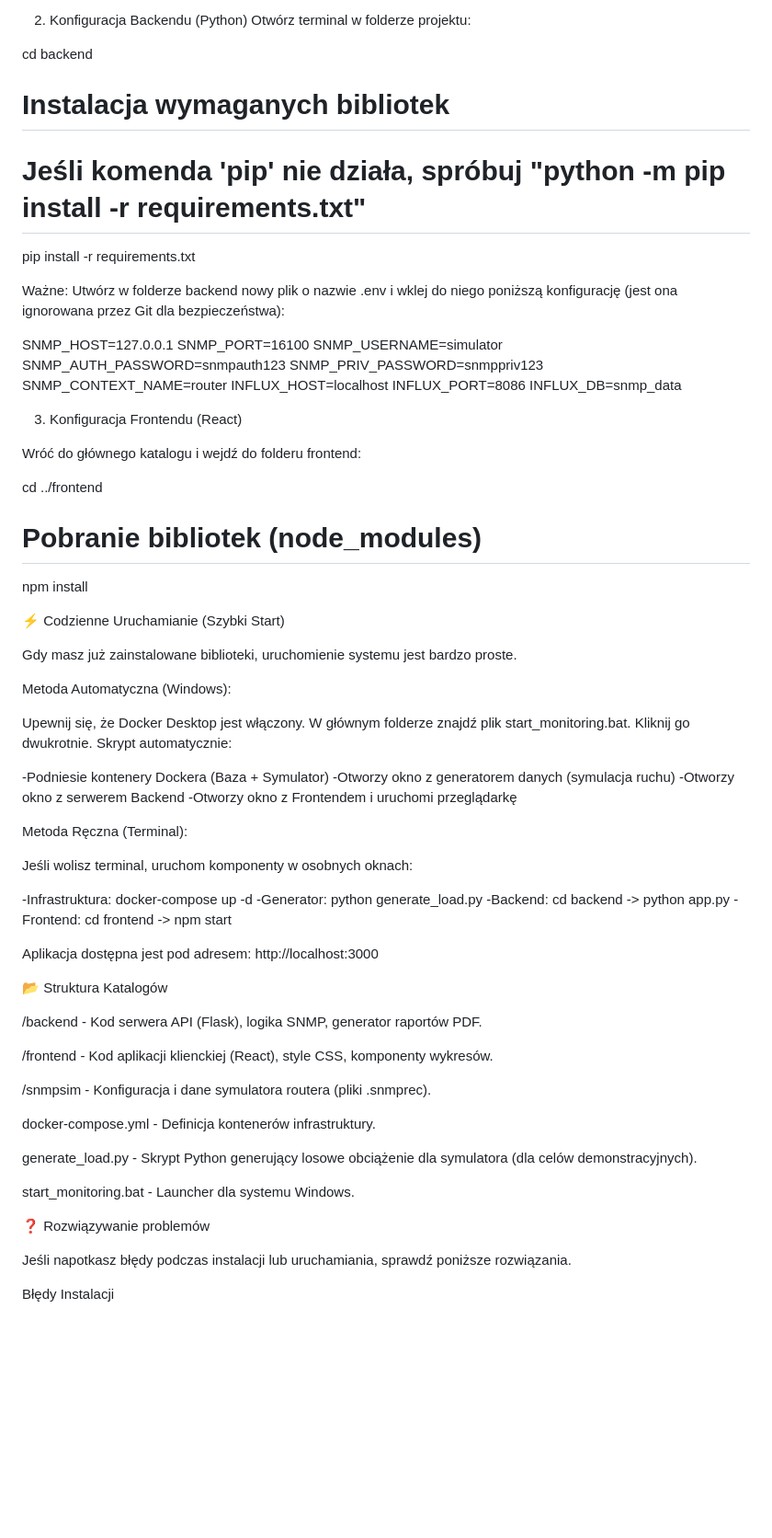
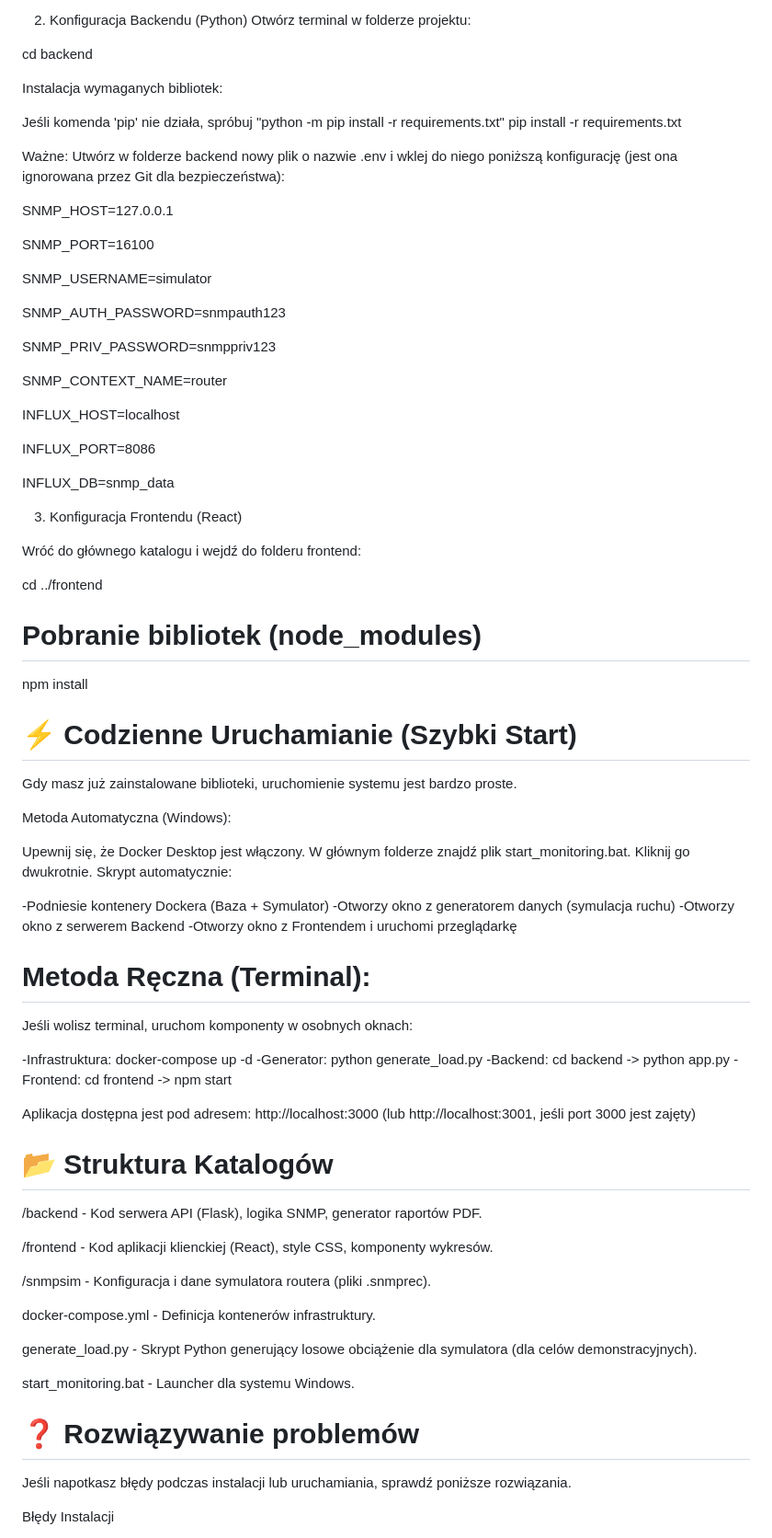
Before and after one commit to Quiloch/LAN-SNMP-Monitoring, a Markdown page: README.md, the part around one of its changes. Shown at 92% size. Rendered like a GitHub page; blank space fills up the shorter version.

Commit message:
Drobne poprawki

```diff
--- a/README.md
+++ b/README.md
@@ -55,22 +55,33 @@ cd LAN-SNMP-Monitoring
 Otwórz terminal w folderze projektu:
 
 cd backend
-# Instalacja wymaganych bibliotek
-# Jeśli komenda 'pip' nie działa, spróbuj "python -m pip install -r requirements.txt"
+
+Instalacja wymaganych bibliotek:
+
+Jeśli komenda 'pip' nie działa, spróbuj "python -m pip install -r requirements.txt"
 pip install -r requirements.txt
 
 
 Ważne: Utwórz w folderze backend nowy plik o nazwie .env i wklej do niego poniższą konfigurację (jest ona ignorowana przez Git dla bezpieczeństwa):
 
 SNMP_HOST=127.0.0.1
+
 SNMP_PORT=16100
+
 SNMP_USERNAME=simulator
+
 SNMP_AUTH_PASSWORD=snmpauth123
+
 SNMP_PRIV_PASSWORD=snmppriv123
+
 SNMP_CONTEXT_NAME=router
+
 INFLUX_HOST=localhost
+
 INFLUX_PORT=8086
+
 INFLUX_DB=snmp_data
+
 
 
 3. Konfiguracja Frontendu (React)
@@ -82,7 +93,7 @@ cd ../frontend
 npm install
 
 
-⚡ Codzienne Uruchamianie (Szybki Start)
+# ⚡ Codzienne Uruchamianie (Szybki Start)
 
 Gdy masz już zainstalowane biblioteki, uruchomienie systemu jest bardzo proste.
 
@@ -98,7 +109,7 @@ Skrypt automatycznie:
 -Otworzy okno z serwerem Backend
 -Otworzy okno z Frontendem i uruchomi przeglądarkę
 
-Metoda Ręczna (Terminal):
+# Metoda Ręczna (Terminal):
 
 Jeśli wolisz terminal, uruchom komponenty w osobnych oknach:
 
@@ -107,9 +118,9 @@ Jeśli wolisz terminal, uruchom komponenty w osobnych oknach:
 -Backend: cd backend -> python app.py
 -Frontend: cd frontend -> npm start
 
-Aplikacja dostępna jest pod adresem: http://localhost:3000
+Aplikacja dostępna jest pod adresem: http://localhost:3000 (lub http://localhost:3001, jeśli port 3000 jest zajęty)
 
-📂 Struktura Katalogów
+# 📂 Struktura Katalogów
 
 /backend - Kod serwera API (Flask), logika SNMP, generator raportów PDF.
 
@@ -123,7 +134,7 @@ generate_load.py - Skrypt Python generujący losowe obciążenie dla symulatora
 
 start_monitoring.bat - Launcher dla systemu Windows.
 
-❓ Rozwiązywanie problemów
+# ❓ Rozwiązywanie problemów
 
 Jeśli napotkasz błędy podczas instalacji lub uruchamiania, sprawdź poniższe rozwiązania.
 
```
Also changed, not shown: other parts of README.md (+3 -3 lines).
